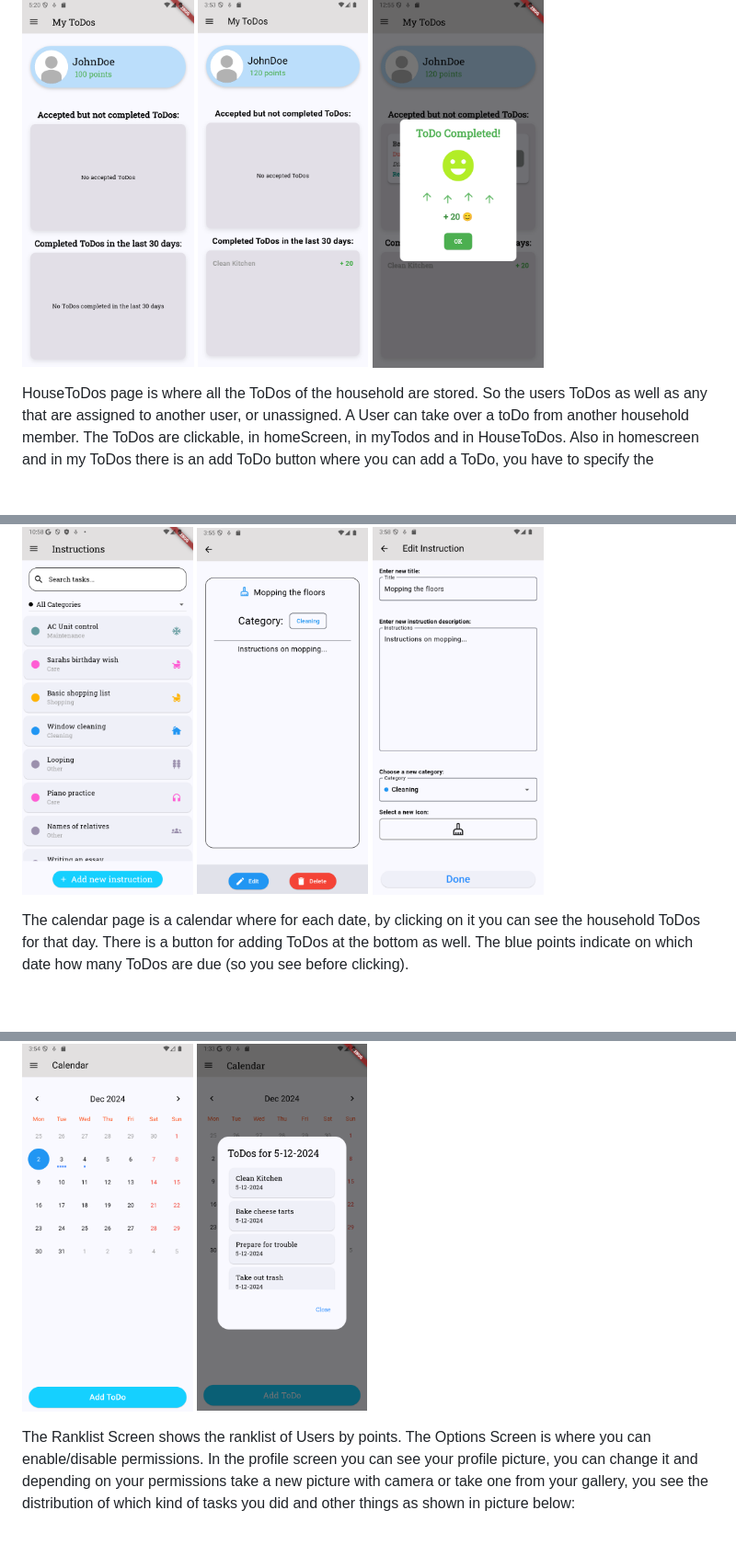
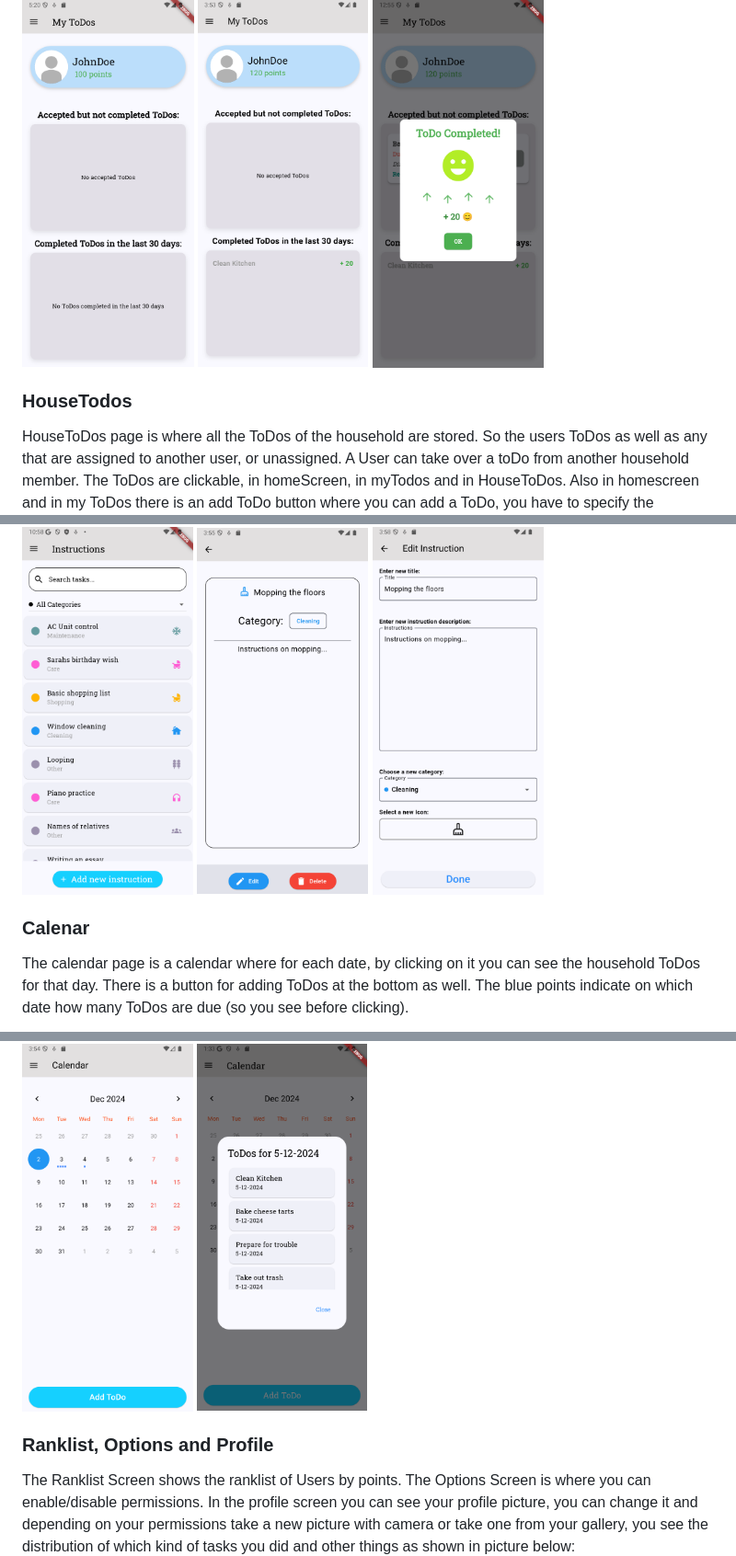
Before and after one commit to Hafsa993/KnowHouseApp, a Markdown page: README.md, 3 parts joined by grey strips. Shown at 92% size. GitHub-like rendering; blank space fills up the shorter version.

```diff
--- a/README.md
+++ b/README.md
@@ -117,6 +119,7 @@ When a User completes a ToDo a small animation pops up.
 <img height="400" src="img/images for high fi/Screenshot_1733313327.png">
 </p>
 
+### HouseTodos
 HouseToDos page is where all the ToDos of the household are stored. So the users ToDos as well as any that are assigned to another user, or unassigned.
 A User can take over a toDo from another household member.
 The ToDos are clickable, in homeScreen, in myTodos and in HouseToDos.
@@ -137,11 +141,14 @@ In Instruction page are instructions. They are instructions on how to do stuff l
 <img height="400" src="img/images for high fi/editInstr.png">
 </p>
 
+### Calenar
 The calendar page is a calendar where for each date, by clicking on it you can see the household ToDos for that day. There is a button for adding ToDos at the bottom as well. The blue points indicate on which date how many ToDos are due (so you see before clicking).
 <p align="left" width="100%">
 <img height="400" src="img/images for high fi/Calendar.png">
 <img height="400" src="img/images for high fi/CalendarToDos.png">
 </p>
+
+### Ranklist, Options and Profile
 The Ranklist Screen shows the ranklist of Users by points. The Options Screen is where you can enable/disable permissions. In the profile screen you can see your profile picture, you can change it and depending on your permissions take a new picture with camera or take one from your gallery, you see the distribution of which kind of tasks you did and other things as shown in picture below:
 <p align="left" width="100%">
 <img height="400" src="img/images for high fi/Ranklist.png">
```
Also changed, not shown: other parts of README.md (+4 -1 lines).
